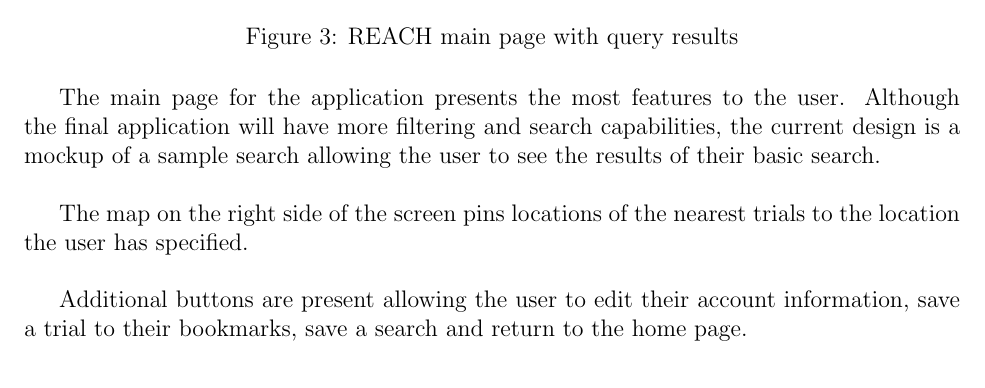
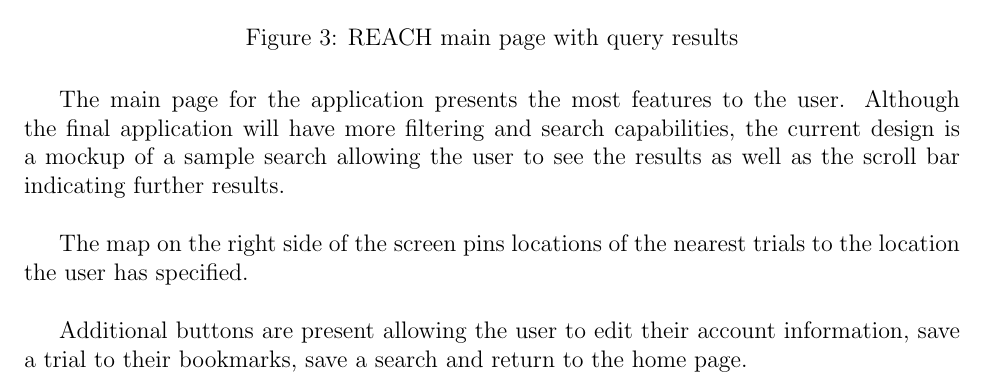
Before and after one commit to davimang/REACH, a LaTeX document (docs/Design/SystDesign/SystDes.tex): part of page 10 of 15, cut so that both start at the same text. Compiled offline with pdfLaTeX.

Commit message:
New images with scroll

```diff
--- a/docs/Design/SystDesign/SystDes.tex
+++ b/docs/Design/SystDesign/SystDes.tex
@@ -197,9 +197,10 @@
   \caption{REACH main page with query results}
   \label{fig:figure3}
 \end{figure}
-The main page for the application presents the most features to the user. Although the final application will have more filtering
+The main page for the application presents the most features to the user.
+Although the final application will have more filtering
 and search capabilities, the current design is a mockup of a sample search allowing the
- user to see the results of their basic search.\newline
+ user to see the results as well as the scroll bar indicating further results. \newline
 
  The map on the right side of
  the screen pins locations of the nearest trials to the location the user has specified. \newline
```
Also changed, not shown: docs/Design/SystDesign/SystDes.pdf, docs/Design/SystDesign/images/Bookmark.png, docs/Design/SystDesign/images/MainPage.png.
